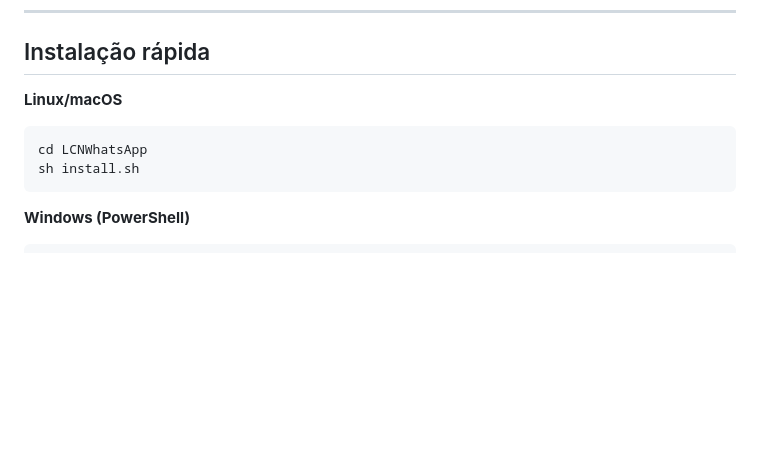
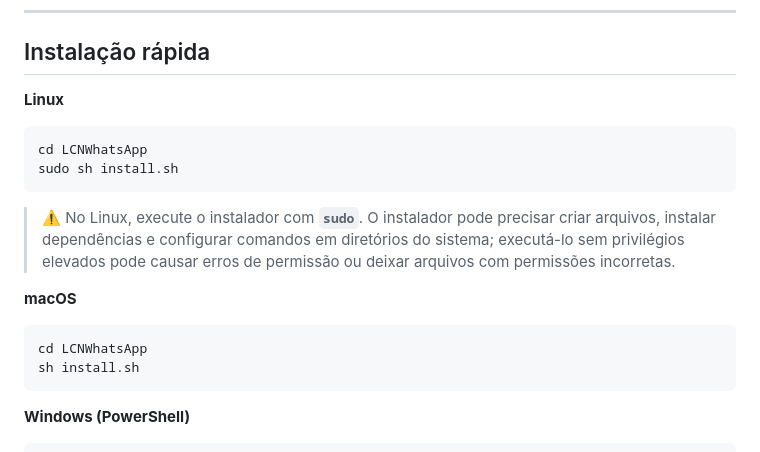
Before and after one commit to Kanox987/LCNWhatsApp, a Markdown page: README.md, the part around the change. Rendered like a GitHub page; blank space fills up the shorter version.

Commit message:
docs: require sudo for Linux installation

````diff
--- a/README.md
+++ b/README.md
@@ -20,11 +20,23 @@ O comando **`lcn`** abre o painel (dashboard) da aplicação.
 
 ## Instalação rápida
 
-**Linux/macOS**
+**Linux**
+```bash
+cd LCNWhatsApp
+sudo sh install.sh
+```
+
+> ⚠️ No Linux, execute o instalador com **`sudo`**. O instalador pode precisar
+> criar arquivos, instalar dependências e configurar comandos em diretórios do
+> sistema; executá-lo sem privilégios elevados pode causar erros de permissão ou
+> deixar arquivos com permissões incorretas.
+
+**macOS**
 ```bash
 cd LCNWhatsApp
 sh install.sh
 ```
+
 **Windows (PowerShell)**
 ```powershell
 cd LCNWhatsApp
````
